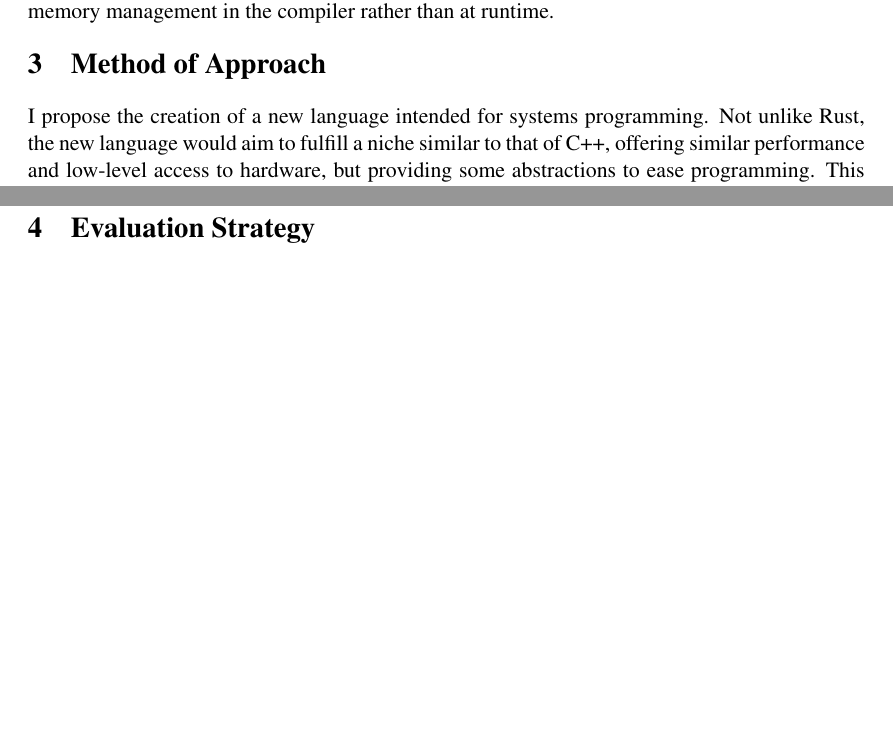
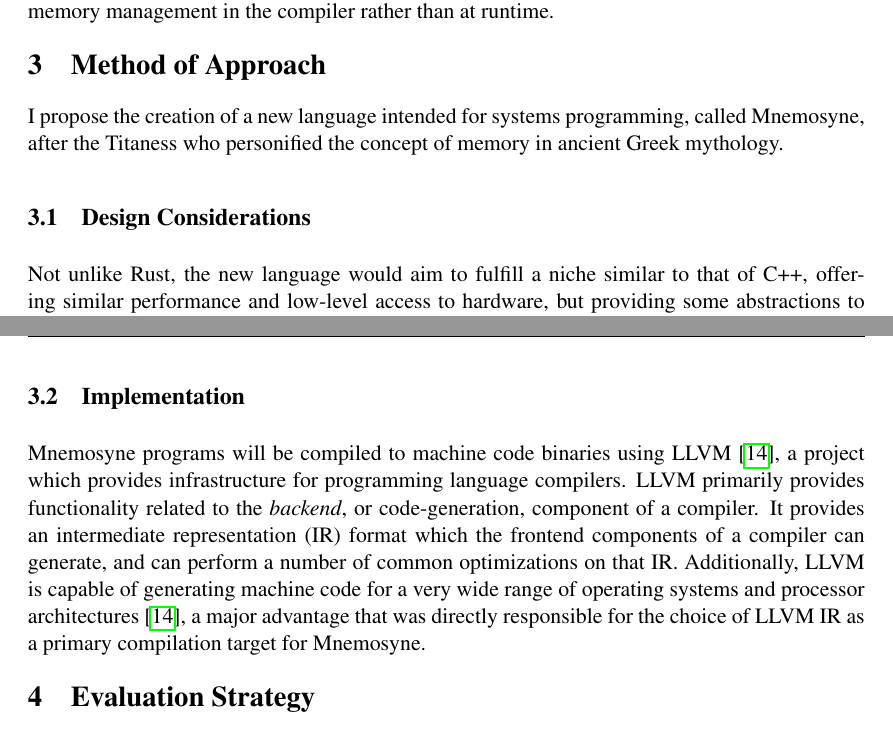
Before and after one commit to hawkw/senior-thesis, a LaTeX document (proposal_final/proposal.tex): two parts of pages 5 and 6 of 12 before the commit and two parts of pages 5 and 7 of 13 after it, joined at a grey line, cut so that both start at the same text, the shorter picture padded with empty space. Compiled offline with pdfLaTeX.

Commit message:
Start on discussion of LLVM

```diff
--- a/proposal_final/proposal.tex
+++ b/proposal_final/proposal.tex
@@ -331,7 +331,11 @@ A method of memory management in which each allocated memory object may be acces
 \label{sec:method}
 \vspace*{-.1in}
 
-I propose the creation of a new language intended for systems programming. Not unlike Rust, the new language would aim to fulfill a niche similar to that of C++, offering similar performance and low-level access to hardware, but providing some abstractions to ease programming. This new language would use the expression syntax of the Lisp family of languages, as described in \Cref{subsec:lisp}. S-expression syntax has a number of advantages. In addition to assisting programmers in understanding the compiler or interpreter's understanding of their code (through the concept of homoiconicity), the consistency of the syntax of S-expression based languages makes parsing fairly simple. Ease of parsing is of great advantage to the implementation of proof-of-concept or research programming languages, as developing a parser is a not insignificant portion of the workload of compiler implementation.
+I propose the creation of a new language intended for systems programming, called Mnemosyne, after the Titaness who personified the concept of memory in ancient Greek mythology.
+
+\subsection{Design Considerations}
+
+Not unlike Rust, the new language would aim to fulfill a niche similar to that of C++, offering similar performance and low-level access to hardware, but providing some abstractions to ease programming. This new language would use the expression syntax of the Lisp family of languages, as described in \Cref{subsec:lisp}. S-expression syntax has a number of advantages. In addition to assisting programmers in understanding the compiler or interpreter's understanding of their code (through the concept of homoiconicity), the consistency of the syntax of S-expression based languages makes parsing fairly simple. Ease of parsing is of great advantage to the implementation of proof-of-concept or research programming languages, as developing a parser is a not insignificant portion of the workload of compiler implementation.
 
 Despite borrowing their S-expression syntax, the new language would not technically be a member of the Lisp family. In addition to the use of S-expressions, Lisps are generally characterized as being dynamically-typed interpreted languages. Since a primary goal of the new language's design is to perform memory management at compile-time, it would therefore have to be a compiled language. Furthermore, in order to permit reasoning about memory at compile-time, a change in typing discipline is also necessary, since the type of a value determines the amount of space that it occupies in memory.
 
@@ -342,6 +346,10 @@ Designing the language's memory management method will require additional resear
 The linear approach, as described by Baker~\cite{Baker:1992:LLL:142137.142162,Baker:1995:UVL:199818.199860} and \citeauthor{hawblitzel2004low}~\cite{hawblitzel2004low}, would be particularly simple to implement and embraces the functional programming philosophy of immutable data structures. However, a language based around immutability may be insufficiently low level to meet the needs of systems programmers, and the overhead of copying objects may be unacceptable in real-time programs such as an operating system kernel. A memory management model based on stack allocation seems to find a happy medium between safety, performance, and `closeness to the machine'. In order to make such a language expressive enough to be useable, a Rust-like system of ownership and lending seems necessary. Previous research~\cite{sobalvarro1988lifetime} suggests that lifetime analysis for Lisp programs is certainly possible.
 
 The name `Lisp' was originally an abbreviation for `LISt Processing', and the singly-linked list forms the core construct of all true Lisps. However, that data structure is oftentimes too high level for the needs of systems programmers. Therefore, robust syntax for working with arrays and algebraic data types must also be provided. Developing syntax to express the many new concepts introduced in the language in a manner that is unambiguous to the programmer and to the compiler, and that blends will with the S-expression syntax, may require some effort.
+
+\subsection{Implementation}
+
+Mnemosyne programs will be compiled to machine code binaries using LLVM~\cite{Lattner:2004:LCF:977395.977673}, a project which provides infrastructure for programming language compilers. LLVM primarily provides functionality related to the \textit{backend}, or code-generation, component of a compiler. It provides an intermediate representation (IR) format which the frontend components of a compiler can generate, and can perform a number of common optimizations on that IR. Additionally, LLVM is capable of generating machine code for a very wide range of operating systems and processor architectures~\cite{Lattner:2004:LCF:977395.977673}, a major advantage that was directly responsible for the choice of LLVM IR as a primary compilation target for Mnemosyne.
 
 \vspace*{-.2in}
 \section{Evaluation Strategy}
```
